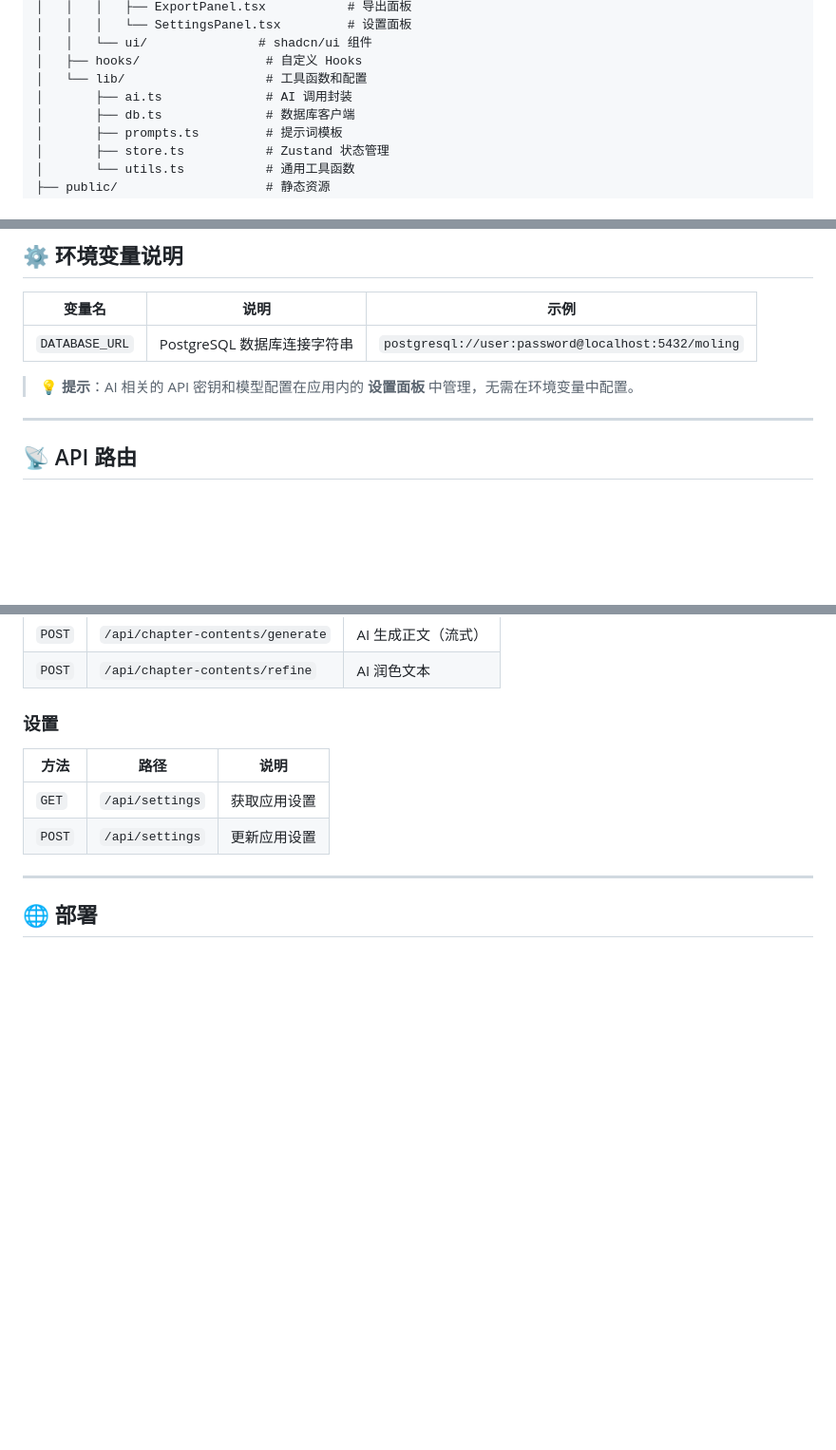
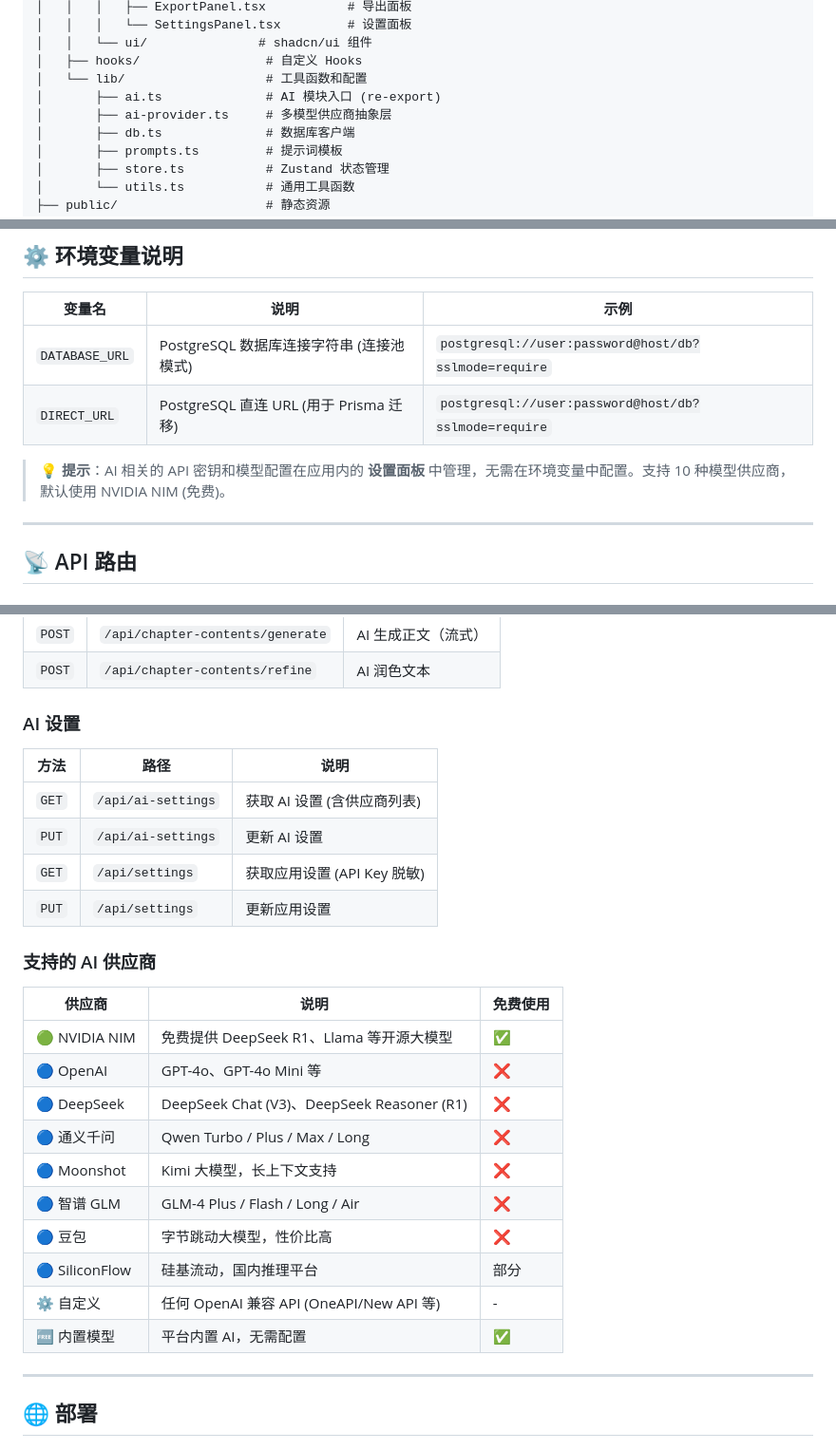
Before and after one commit to dav-niu474/moling-novel-ai, a Markdown page: README.md, 3 parts joined by grey strips. Shown at 95% size. Rendered like a GitHub page; blank space fills up the shorter version.

Commit message:
docs: update README with multi-provider AI info and repo description

```diff
--- a/README.md
+++ b/README.md
@@ -85,7 +85,8 @@ moling-novel-ai/
 │   │   └── ui/               # shadcn/ui 组件
 │   ├── hooks/                 # 自定义 Hooks
 │   └── lib/                   # 工具函数和配置
-│       ├── ai.ts              # AI 调用封装
+│       ├── ai.ts              # AI 模块入口 (re-export)
+│       ├── ai-provider.ts     # 多模型供应商抽象层
 │       ├── db.ts              # 数据库客户端
 │       ├── prompts.ts         # 提示词模板
 │       ├── store.ts           # Zustand 状态管理
@@ -139,9 +140,10 @@ bun run dev
 
 | 变量名 | 说明 | 示例 |
 | --- | --- | --- |
-| `DATABASE_URL` | PostgreSQL 数据库连接字符串 | `postgresql://user:password@localhost:5432/moling` |
+| `DATABASE_URL` | PostgreSQL 数据库连接字符串 (连接池模式) | `postgresql://user:password@host/db?sslmode=require` |
+| `DIRECT_URL` | PostgreSQL 直连 URL (用于 Prisma 迁移) | `postgresql://user:password@host/db?sslmode=require` |
 
-> 💡 **提示**：AI 相关的 API 密钥和模型配置在应用内的 **设置面板** 中管理，无需在环境变量中配置。
+> 💡 **提示**：AI 相关的 API 密钥和模型配置在应用内的 **设置面板** 中管理，无需在环境变量中配置。支持 10 种模型供应商，默认使用 NVIDIA NIM (免费)。
 
 ---
 
@@ -196,12 +198,29 @@ bun run dev
 | `POST` | `/api/chapter-contents/generate` | AI 生成正文（流式） |
 | `POST` | `/api/chapter-contents/refine` | AI 润色文本 |
 
-### 设置
+### AI 设置
 
 | 方法 | 路径 | 说明 |
 | --- | --- | --- |
-| `GET` | `/api/settings` | 获取应用设置 |
-| `POST` | `/api/settings` | 更新应用设置 |
+| `GET` | `/api/ai-settings` | 获取 AI 设置 (含供应商列表) |
+| `PUT` | `/api/ai-settings` | 更新 AI 设置 |
+| `GET` | `/api/settings` | 获取应用设置 (API Key 脱敏) |
+| `PUT` | `/api/settings` | 更新应用设置 |
+
+### 支持的 AI 供应商
+
+| 供应商 | 说明 | 免费使用 |
+| --- | --- | --- |
+| 🟢 NVIDIA NIM | 免费提供 DeepSeek R1、Llama 等开源大模型 | ✅ |
+| 🔵 OpenAI | GPT-4o、GPT-4o Mini 等 | ❌ |
+| 🔵 DeepSeek | DeepSeek Chat (V3)、DeepSeek Reasoner (R1) | ❌ |
+| 🔵 通义千问 | Qwen Turbo / Plus / Max / Long | ❌ |
+| 🔵 Moonshot | Kimi 大模型，长上下文支持 | ❌ |
+| 🔵 智谱 GLM | GLM-4 Plus / Flash / Long / Air | ❌ |
+| 🔵 豆包 | 字节跳动大模型，性价比高 | ❌ |
+| 🔵 SiliconFlow | 硅基流动，国内推理平台 | 部分 |
+| ⚙️ 自定义 | 任何 OpenAI 兼容 API (OneAPI/New API 等) | - |
+| 🆓 内置模型 | 平台内置 AI，无需配置 | ✅ |
 
 ---
 
```
Also changed, not shown: other parts of README.md (+1 -1 lines).
